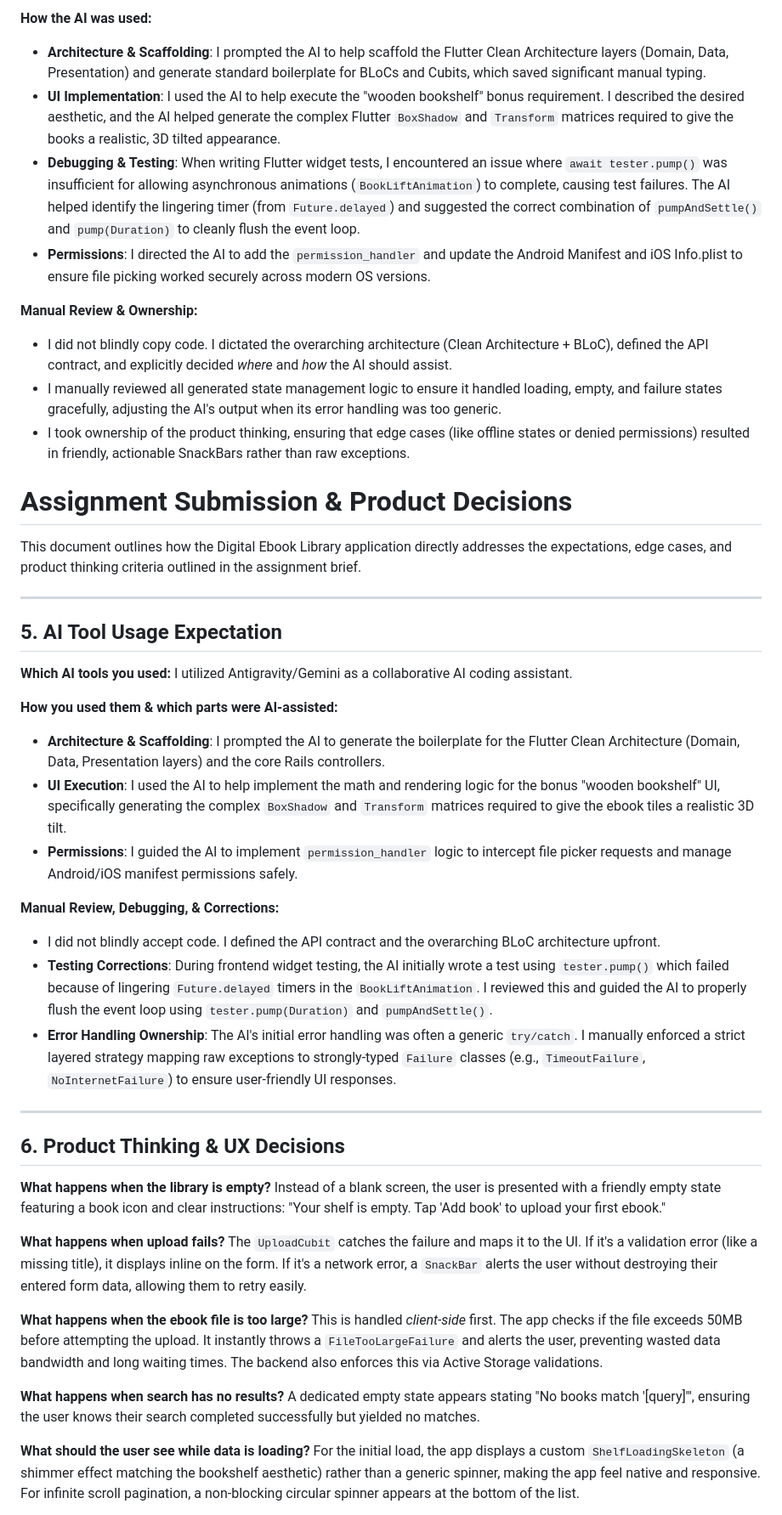
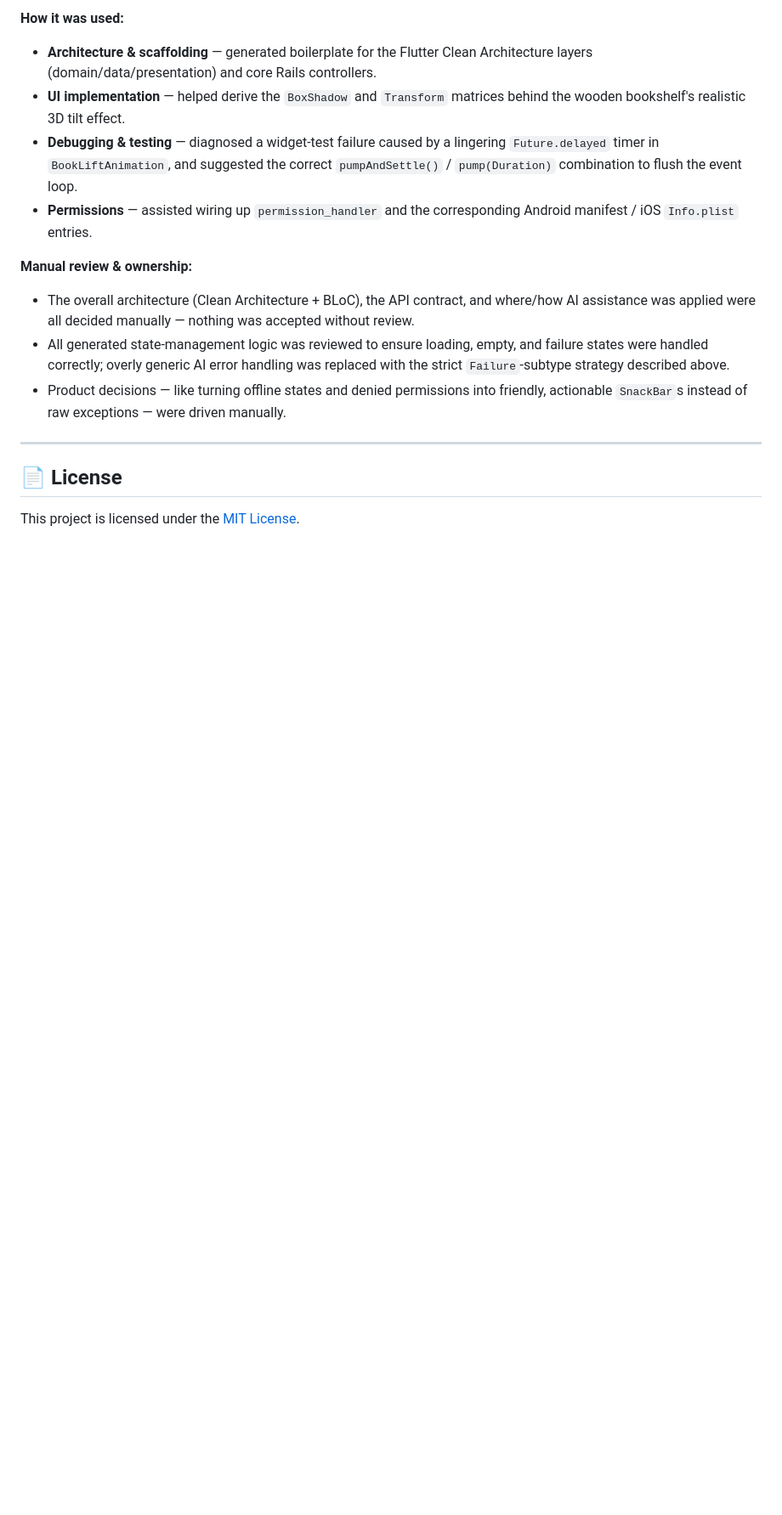
Before and after one commit to Arivazha9an/e-book, a Markdown page: README.md, the part around one of its changes. Shown at 85% size. Rendered like a GitHub page; blank space fills up the shorter version.

```diff
--- a/README.md
+++ b/README.md
@@ -180,53 +290,18 @@ Throughout this assignment, I utilized an **AI Coding Assistant (Antigravity/Gem
 
-**How the AI was used:**
-- **Architecture & Scaffolding**: I prompted the AI to help scaffold the Flutter Clean Architecture layers (Domain, Data, Presentation) and generate standard boilerplate for BLoCs and Cubits, which saved significant manual typing.
-- **UI Implementation**: I used the AI to help execute the "wooden bookshelf" bonus requirement. I described the desired aesthetic, and the AI helped generate the complex Flutter `BoxShadow` and `Transform` matrices required to give the books a realistic, 3D tilted appearance.
-- **Debugging & Testing**: When writing Flutter widget tests, I encountered an issue where `await tester.pump()` was insufficient for allowing asynchronous animations (`BookLiftAnimation`) to complete, causing test failures. The AI helped identify the lingering timer (from `Future.delayed`) and suggested the correct combination of `pumpAndSettle()` and `pump(Duration)` to cleanly flush the event loop.
-- **Permissions**: I directed the AI to add the `permission_handler` and update the Android Manifest and iOS Info.plist to ensure file picking worked securely across modern OS versions.
+**How it was used:**
+- **Architecture & scaffolding** — generated boilerplate for the Flutter Clean Architecture layers (domain/data/presentation) and core Rails controllers.
+- **UI implementation** — helped derive the `BoxShadow` and `Transform` matrices behind the wooden bookshelf's realistic 3D tilt effect.
+- **Debugging & testing** — diagnosed a widget-test failure caused by a lingering `Future.delayed` timer in `BookLiftAnimation`, and suggested the correct `pumpAndSettle()` / `pump(Duration)` combination to flush the event loop.
+- **Permissions** — assisted wiring up `permission_handler` and the corresponding Android manifest / iOS `Info.plist` entries.
 
-**Manual Review & Ownership:**
-- I did not blindly copy code. I dictated the overarching architecture (Clean Architecture + BLoC), defined the API contract, and explicitly decided *where* and *how* the AI should assist.
-- I manually reviewed all generated state management logic to ensure it handled loading, empty, and failure states gracefully, adjusting the AI's output when its error handling was too generic.
-- I took ownership of the product thinking, ensuring that edge cases (like offline states or denied permissions) resulted in friendly, actionable SnackBars rather than raw exceptions.
-
-
-# Assignment Submission & Product Decisions
-
-This document outlines how the Digital Ebook Library application directly addresses the expectations, edge cases, and product thinking criteria outlined in the assignment brief.
+**Manual review & ownership:**
+- The overall architecture (Clean Architecture + BLoC), the API contract, and where/how AI assistance was applied were all decided manually — nothing was accepted without review.
+- All generated state-management logic was reviewed to ensure loading, empty, and failure states were handled correctly; overly generic AI error handling was replaced with the strict `Failure`-subtype strategy described above.
+- Product decisions — like turning offline states and denied permissions into friendly, actionable `SnackBar`s instead of raw exceptions — were driven manually.
 
 ---
 
-## 5. AI Tool Usage Expectation
+## 📄 License
 
-**Which AI tools you used:**
-I utilized Antigravity/Gemini as a collaborative AI coding assistant.
+This project is licensed under the [MIT License](LICENSE).
 
-**How you used them & which parts were AI-assisted:**
-- **Architecture & Scaffolding**: I prompted the AI to generate the boilerplate for the Flutter Clean Architecture (Domain, Data, Presentation layers) and the core Rails controllers.
-- **UI Execution**: I used the AI to help implement the math and rendering logic for the bonus "wooden bookshelf" UI, specifically generating the complex `BoxShadow` and `Transform` matrices required to give the ebook tiles a realistic 3D tilt.
-- **Permissions**: I guided the AI to implement `permission_handler` logic to intercept file picker requests and manage Android/iOS manifest permissions safely.
-
-**Manual Review, Debugging, & Corrections:**
-- I did not blindly accept code. I defined the API contract and the overarching BLoC architecture upfront.
-- **Testing Corrections**: During frontend widget testing, the AI initially wrote a test using `tester.pump()` which failed because of lingering `Future.delayed` timers in the `BookLiftAnimation`. I reviewed this and guided the AI to properly flush the event loop using `tester.pump(Duration)` and `pumpAndSettle()`.
-- **Error Handling Ownership**: The AI's initial error handling was often a generic `try/catch`. I manually enforced a strict layered strategy mapping raw exceptions to strongly-typed `Failure` classes (e.g., `TimeoutFailure`, `NoInternetFailure`) to ensure user-friendly UI responses.
-
----
-
-## 6. Product Thinking & UX Decisions
-
-**What happens when the library is empty?**
-Instead of a blank screen, the user is presented with a friendly empty state featuring a book icon and clear instructions: "Your shelf is empty. Tap 'Add book' to upload your first ebook."
-
-**What happens when upload fails?**
-The `UploadCubit` catches the failure and maps it to the UI. If it's a validation error (like a missing title), it displays inline on the form. If it's a network error, a `SnackBar` alerts the user without destroying their entered form data, allowing them to retry easily.
-
-**What happens when the ebook file is too large?**
-This is handled *client-side* first. The app checks if the file exceeds 50MB before attempting the upload. It instantly throws a `FileTooLargeFailure` and alerts the user, preventing wasted data bandwidth and long waiting times. The backend also enforces this via Active Storage validations.
-
-**What happens when search has no results?**
-A dedicated empty state appears stating "No books match '[query]'", ensuring the user knows their search completed successfully but yielded no matches.
-
-**What should the user see while data is loading?**
-For the initial load, the app displays a custom `ShelfLoadingSkeleton` (a shimmer effect matching the bookshelf aesthetic) rather than a generic spinner, making the app feel native and responsive. For infinite scroll pagination, a non-blocking circular spinner appears at the bottom of the list.
-
```
Also changed, not shown: other parts of README.md (+201 -122 lines).
